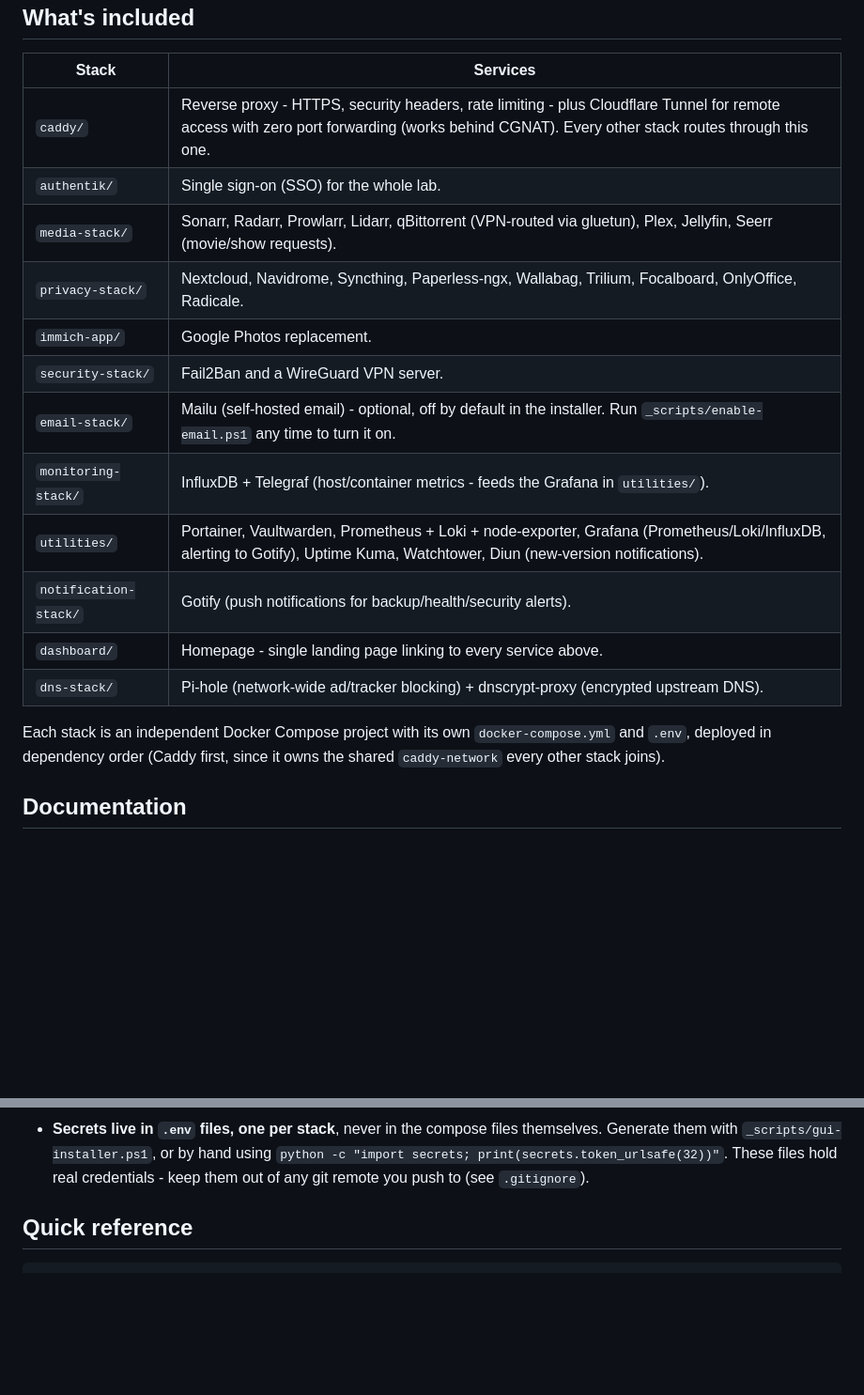
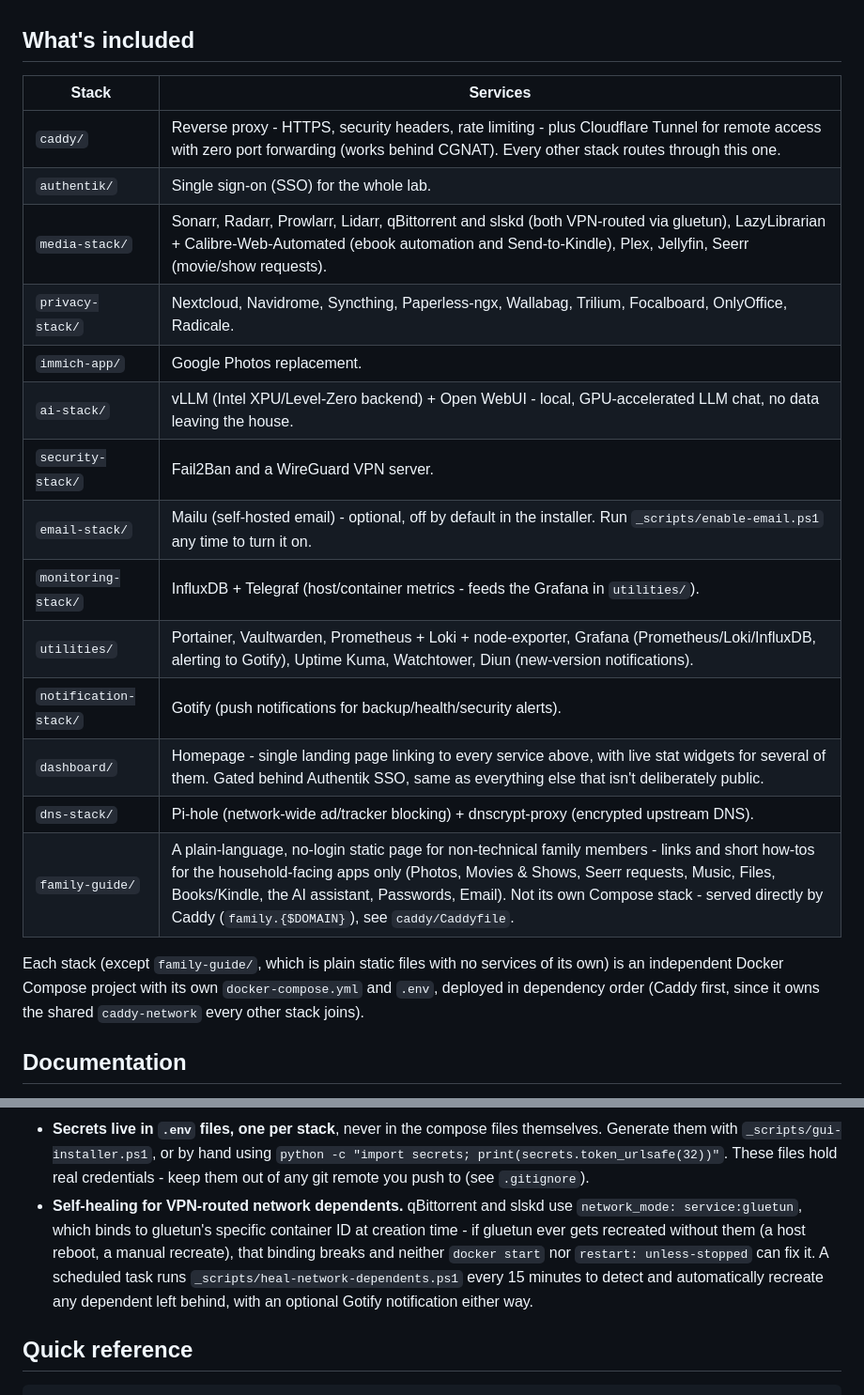
Before and after one commit to SKOVACSS/homelab-docker-stack, a Markdown page: README.md, 2 parts joined by grey strips. Shown at 94% size. Drawn GitHub-style; blank space fills up the shorter version.

```diff
--- a/README.md
+++ b/README.md
@@ -14,18 +14,21 @@ family and friends.
 |---|---|
 | `caddy/` | Reverse proxy - HTTPS, security headers, rate limiting - plus Cloudflare Tunnel for remote access with zero port forwarding (works behind CGNAT). Every other stack routes through this one. |
 | `authentik/` | Single sign-on (SSO) for the whole lab. |
-| `media-stack/` | Sonarr, Radarr, Prowlarr, Lidarr, qBittorrent (VPN-routed via gluetun), Plex, Jellyfin, Seerr (movie/show requests). |
+| `media-stack/` | Sonarr, Radarr, Prowlarr, Lidarr, qBittorrent and slskd (both VPN-routed via gluetun), LazyLibrarian + Calibre-Web-Automated (ebook automation and Send-to-Kindle), Plex, Jellyfin, Seerr (movie/show requests). |
 | `privacy-stack/` | Nextcloud, Navidrome, Syncthing, Paperless-ngx, Wallabag, Trilium, Focalboard, OnlyOffice, Radicale. |
 | `immich-app/` | Google Photos replacement. |
+| `ai-stack/` | vLLM (Intel XPU/Level-Zero backend) + Open WebUI - local, GPU-accelerated LLM chat, no data leaving the house. |
 | `security-stack/` | Fail2Ban and a WireGuard VPN server. |
 | `email-stack/` | Mailu (self-hosted email) - optional, off by default in the installer. Run `_scripts/enable-email.ps1` any time to turn it on. |
 | `monitoring-stack/` | InfluxDB + Telegraf (host/container metrics - feeds the Grafana in `utilities/`). |
 | `utilities/` | Portainer, Vaultwarden, Prometheus + Loki + node-exporter, Grafana (Prometheus/Loki/InfluxDB, alerting to Gotify), Uptime Kuma, Watchtower, Diun (new-version notifications). |
 | `notification-stack/` | Gotify (push notifications for backup/health/security alerts). |
-| `dashboard/` | Homepage - single landing page linking to every service above. |
+| `dashboard/` | Homepage - single landing page linking to every service above, with live stat widgets for several of them. Gated behind Authentik SSO, same as everything else that isn't deliberately public. |
 | `dns-stack/` | Pi-hole (network-wide ad/tracker blocking) + dnscrypt-proxy (encrypted upstream DNS). |
+| `family-guide/` | A plain-language, no-login static page for non-technical family members - links and short how-tos for the household-facing apps only (Photos, Movies & Shows, Seerr requests, Music, Files, Books/Kindle, the AI assistant, Passwords, Email). Not its own Compose stack - served directly by Caddy (`family.{$DOMAIN}`), see `caddy/Caddyfile`. |
 
-Each stack is an independent Docker Compose project with its own
+Each stack (except `family-guide/`, which is plain static files with no
+services of its own) is an independent Docker Compose project with its own
 `docker-compose.yml` and `.env`, deployed in dependency order (Caddy first,
 since it owns the shared `caddy-network` every other stack joins).
 
@@ -60,6 +63,14 @@ since it owns the shared `caddy-network` every other stack joins).
   hand using `python -c "import secrets; print(secrets.token_urlsafe(32))"`.
   These files hold real credentials - keep them out of any git remote you
   push to (see `.gitignore`).
+- **Self-healing for VPN-routed network dependents.** qBittorrent and slskd
+  use `network_mode: service:gluetun`, which binds to gluetun's specific
+  container ID at creation time - if gluetun ever gets recreated without
+  them (a host reboot, a manual recreate), that binding breaks and neither
+  `docker start` nor `restart: unless-stopped` can fix it. A scheduled task
+  runs `_scripts/heal-network-dependents.ps1` every 15 minutes to detect
+  and automatically recreate any dependent left behind, with an optional
+  Gotify notification either way.
 
 ## Quick reference
 
```
Also changed, not shown: SECURITY.md (+43 -6 lines).
